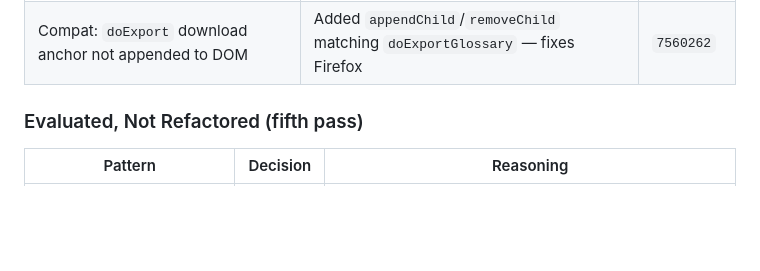
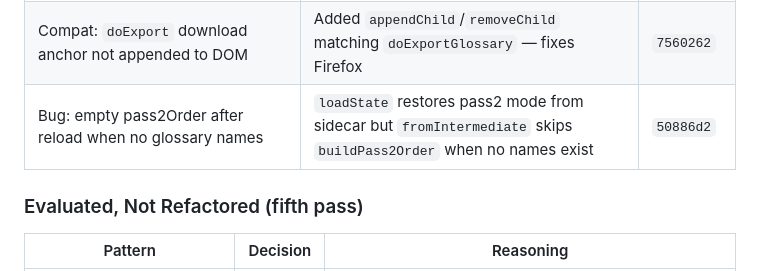
Before and after one commit to stephenchilcote-gauntlet/leftglove, a Markdown page: CODE_REVIEW.md, the part around the change. GitHub-like rendering; blank space fills up the shorter version.

Commit message:
Update CODE_REVIEW.md with ninth pass finding
Added empty pass2Order reload bug to remediation table. Found by tracing
loadState/fromIntermediate interaction when user enters pass2 without
naming any elements and reloads.

Co-Authored-By: Claude Opus 4.6 <noreply@anthropic.com>

```diff
--- a/CODE_REVIEW.md
+++ b/CODE_REVIEW.md
@@ -215,6 +215,7 @@ After addressing the code review findings, audited for the same anti-patterns ac
 | Data: `doExport`/`doExportGlossary` during diff/resolve mode | Added `isModeBlocked()` guards — diff has old inventory but new screenshot | `503f2ef` |
 | Bug: stale pass2 panel after file import or diff accept | Reset `_lastPass2Rendered` when element data is replaced by import or diff | `7560262` |
 | Compat: `doExport` download anchor not appended to DOM | Added `appendChild`/`removeChild` matching `doExportGlossary` — fixes Firefox | `7560262` |
+| Bug: empty pass2Order after reload when no glossary names | `loadState` restores pass2 mode from sidecar but `fromIntermediate` skips `buildPass2Order` when no names exist | `50886d2` |
 
 ### Evaluated, Not Refactored (fifth pass)
 
```
